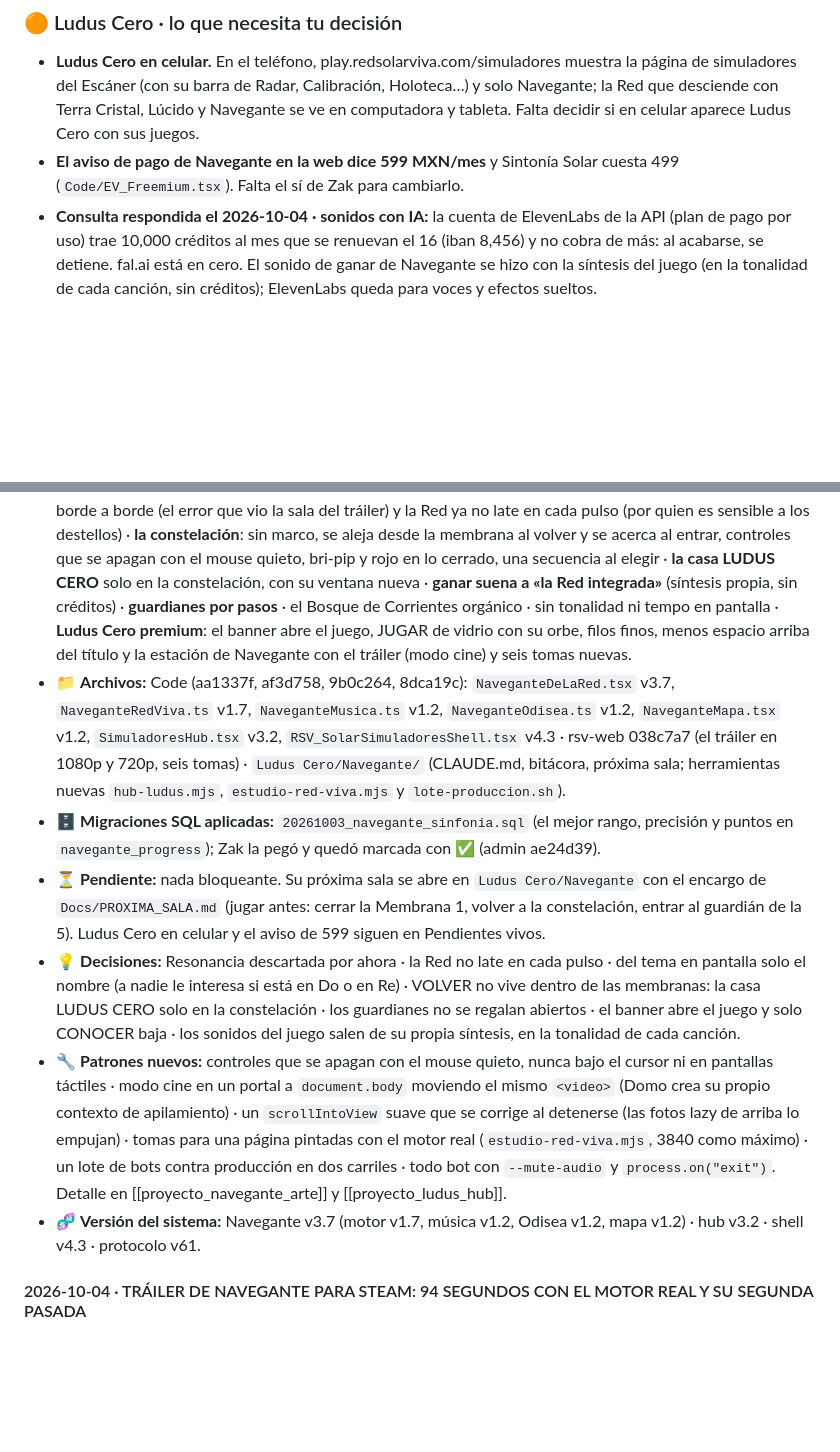
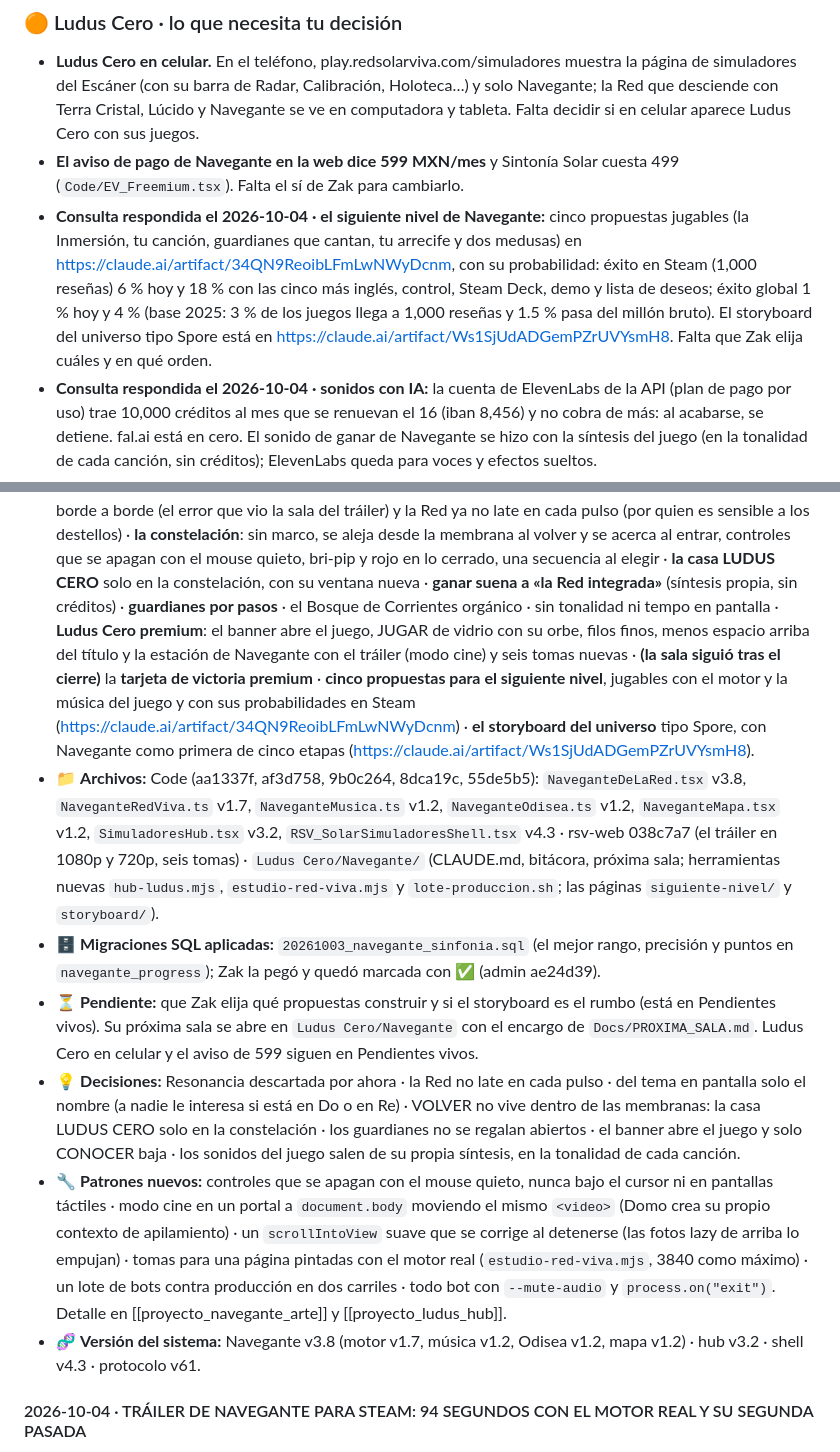
Before and after one commit to ZakHaarSolar/rsv-admin, a Markdown page: CLAUDE_maestro_RESPALDO.md, 2 parts joined by grey strips. Drawn GitHub-style; blank space fills up the shorter version.

Commit message:
Navegante sigue tras el cierre: la tarjeta de victoria premium, las cinco propuestas del siguiente nivel con sus probabilidades en Steam y el storyboard del universo (la consulta aterriza en Pendientes vivos); la lección de los navegadores mudos ahora también cubre las pruebas detenidas con kill
Co-Authored-By: Claude Opus 5.5 <noreply@anthropic.com>

```diff
--- a/CLAUDE_maestro_RESPALDO.md
+++ b/CLAUDE_maestro_RESPALDO.md
@@ -545,6 +545,12 @@ Sendero (16 estaciones, 7 metas) en `kalel/CURRICULO.md`. Aquí solo lo que nece
   Lúcido y Navegante se ve en computadora y tableta. Falta decidir si en celular aparece Ludus Cero con sus juegos.
 - **El aviso de pago de Navegante en la web dice 599 MXN/mes** y Sintonía Solar cuesta 499 (`Code/EV_Freemium.tsx`).
   Falta el sí de Zak para cambiarlo.
+- **Consulta respondida el 2026-10-04 · el siguiente nivel de Navegante:** cinco propuestas jugables (la Inmersión,
+  tu canción, guardianes que cantan, tu arrecife y dos medusas) en https://claude.ai/artifact/34QN9ReoibLFmLwNWyDcnm,
+  con su probabilidad: éxito en Steam (1,000 reseñas) 6 % hoy y 18 % con las cinco más inglés, control, Steam Deck,
+  demo y lista de deseos; éxito global 1 % hoy y 4 % (base 2025: 3 % de los juegos llega a 1,000 reseñas y 1.5 % pasa
+  del millón bruto). El storyboard del universo tipo Spore está en https://claude.ai/artifact/Ws1SjUdADGemPZrUVYsmH8.
+  Falta que Zak elija cuáles y en qué orden.
 - **Consulta respondida el 2026-10-04 · sonidos con IA:** la cuenta de ElevenLabs de la API (plan de pago por uso)
   trae 10,000 créditos al mes que se renuevan el 16 (iban 8,456) y no cobra de más: al acabarse, se detiene. fal.ai
   está en cero. El sonido de ganar de Navegante se hizo con la síntesis del juego (en la tonalidad de cada canción,
@@ -907,16 +913,19 @@ página: el maestro crece de a una línea por lección.
   suena a «la Red integrada»** (síntesis propia, sin créditos) · **guardianes por pasos** · el Bosque de Corrientes
   orgánico · sin tonalidad ni tempo en pantalla · **Ludus Cero premium**: el banner abre el juego, JUGAR de vidrio con
   su orbe, filos finos, menos espacio arriba del título y la estación de Navegante con el tráiler (modo cine) y seis
-  tomas nuevas.
-- 📁 **Archivos:** Code (aa1337f, af3d758, 9b0c264, 8dca19c): `NaveganteDeLaRed.tsx` v3.7, `NaveganteRedViva.ts` v1.7,
+  tomas nuevas · **(la sala siguió tras el cierre)** la **tarjeta de victoria premium** · **cinco propuestas para el
+  siguiente nivel**, jugables con el motor y la música del juego y con sus probabilidades en Steam
+  (https://claude.ai/artifact/34QN9ReoibLFmLwNWyDcnm) · **el storyboard del universo** tipo Spore, con Navegante como
+  primera de cinco etapas (https://claude.ai/artifact/Ws1SjUdADGemPZrUVYsmH8).
+- 📁 **Archivos:** Code (aa1337f, af3d758, 9b0c264, 8dca19c, 55de5b5): `NaveganteDeLaRed.tsx` v3.8, `NaveganteRedViva.ts` v1.7,
   `NaveganteMusica.ts` v1.2, `NaveganteOdisea.ts` v1.2, `NaveganteMapa.tsx` v1.2, `SimuladoresHub.tsx` v3.2,
   `RSV_SolarSimuladoresShell.tsx` v4.3 · rsv-web 038c7a7 (el tráiler en 1080p y 720p, seis tomas) · `Ludus
   Cero/Navegante/` (CLAUDE.md, bitácora, próxima sala; herramientas nuevas `hub-ludus.mjs`, `estudio-red-viva.mjs` y
-  `lote-produccion.sh`).
+  `lote-produccion.sh`; las páginas `siguiente-nivel/` y `storyboard/`).
 - 🗄️ **Migraciones SQL aplicadas:** `20261003_navegante_sinfonia.sql` (el mejor rango, precisión y puntos en
   `navegante_progress`); Zak la pegó y quedó marcada con ✅ (admin ae24d39).
-- ⏳ **Pendiente:** nada bloqueante. Su próxima sala se abre en `Ludus Cero/Navegante` con el encargo de
-  `Docs/PROXIMA_SALA.md` (jugar antes: cerrar la Membrana 1, volver a la constelación, entrar al guardián de la 5).
+- ⏳ **Pendiente:** que Zak elija qué propuestas construir y si el storyboard es el rumbo (está en Pendientes vivos).
+  Su próxima sala se abre en `Ludus Cero/Navegante` con el encargo de `Docs/PROXIMA_SALA.md`.
   Ludus Cero en celular y el aviso de 599 siguen en Pendientes vivos.
 - 💡 **Decisiones:** Resonancia descartada por ahora · la Red no late en cada pulso · del tema en pantalla solo el
   nombre (a nadie le interesa si está en Do o en Re) · VOLVER no vive dentro de las membranas: la casa LUDUS CERO solo
@@ -928,7 +937,7 @@ página: el maestro crece de a una línea por lección.
   pintadas con el motor real (`estudio-red-viva.mjs`, 3840 como máximo) · un lote de bots contra producción en dos
   carriles · todo bot con `--mute-audio` y `process.on("exit")`. Detalle en [[proyecto_navegante_arte]] y
   [[proyecto_ludus_hub]].
-- 🧬 **Versión del sistema:** Navegante v3.7 (motor v1.7, música v1.2, Odisea v1.2, mapa v1.2) · hub v3.2 · shell v4.3
+- 🧬 **Versión del sistema:** Navegante v3.8 (motor v1.7, música v1.2, Odisea v1.2, mapa v1.2) · hub v3.2 · shell v4.3
   · protocolo v61.
 
 #### 2026-10-04 · TRÁILER DE NAVEGANTE PARA STEAM: 94 SEGUNDOS CON EL MOTOR REAL Y SU SEGUNDA PASADA
```
Also changed, not shown: CLAUDE_lecciones.md (+5 -3 lines).
